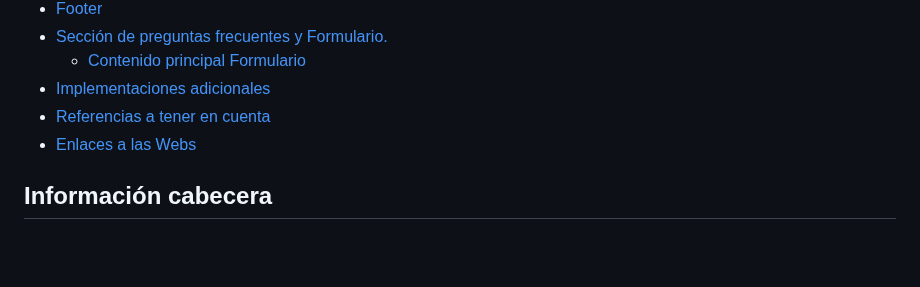
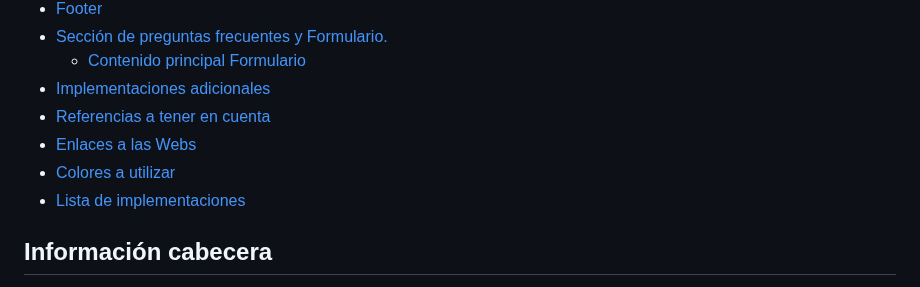
Before and after one commit to ftt0003/Dekor, a Markdown page: README.md, the part around the change. GitHub-like rendering; blank space fills up the shorter version.

```diff
--- a/README.md
+++ b/README.md
@@ -22,6 +22,8 @@
 - [ Implementaciones adicionales ](#implementaciones-adicionales)
 - [ Referencias a tener en cuenta ](#referencias-a-tener-en-cuenta)
 - [Enlaces a las Webs](#enlaces-a-las-webs)
+- [ Colores a utilizar ](#colores-a-utilizar)
+- [Lista de implementaciones ](#lista-de-implementaciones)
 ## Información cabecera
 - Icono superior que debe redirige a la pagina principal (Posicionar donde mas se adecue para darle elegancia a la pagina).
 - Barra superior con menu de navegacion basado en iconos (contraco, devoluciones, punto de recogida,...).
```
